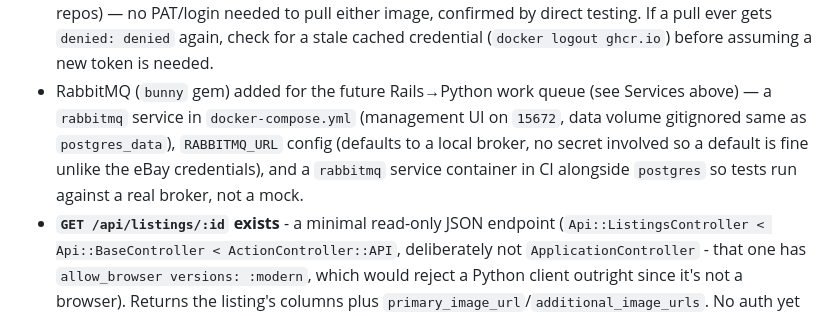
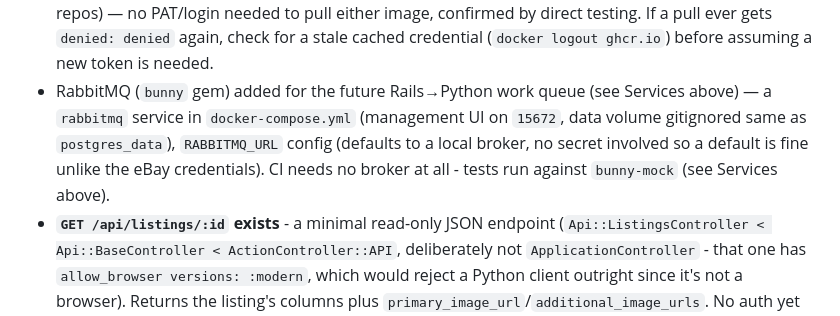
Before and after one commit to jonesdeini/godslayer, a Markdown page: CLAUDE.md, the part around one of its changes. Rendered like a GitHub page.

```diff
--- a/CLAUDE.md
+++ b/CLAUDE.md
@@ -74,5 +74,5 @@ This is Rob's project to learn and to be able to defend in an interview. The poi
 - Root: `.env`/`.env.example` current and accurate, `.gitignore`/`.dockerignore` cleaned up, `mise.toml` (pins ruby/go/python — go pin harmless to keep for whenever it's needed again). See `docs/ebay-api.md` for everything learned from poking at the real API (Browse + Feed) directly.
 - **Branching is real now:** `main` (tagged `v0.0.1` at the first real end-to-end deploy, `v0.1.0` at the keyword-UI/exclude-phrase/images-table-removal release) → `develop` → feature branches. `develop` is now GitHub's configured default branch (changed from `main` specifically so Dependabot — and anything else that defaults to "the default branch" — targets `develop`, not `main`), with a ruleset requiring status checks and linear history (squash/rebase merges only, no merge commits).
 - GHCR packages for this repo and reef-1000 are genuinely public (inherited from their public source repos) — no PAT/login needed to pull either image, confirmed by direct testing. If a pull ever gets `denied: denied` again, check for a stale cached credential (`docker logout ghcr.io`) before assuming a new token is needed.
-- RabbitMQ (`bunny` gem) added for the future Rails→Python work queue (see Services above) — a `rabbitmq` service in `docker-compose.yml` (management UI on `15672`, data volume gitignored same as `postgres_data`), `RABBITMQ_URL` config (defaults to a local broker, no secret involved so a default is fine unlike the eBay credentials), and a `rabbitmq` service container in CI alongside `postgres` so tests run against a real broker, not a mock.
+- RabbitMQ (`bunny` gem) added for the future Rails→Python work queue (see Services above) — a `rabbitmq` service in `docker-compose.yml` (management UI on `15672`, data volume gitignored same as `postgres_data`), `RABBITMQ_URL` config (defaults to a local broker, no secret involved so a default is fine unlike the eBay credentials). CI needs no broker at all - tests run against `bunny-mock` (see Services above).
 - **`GET /api/listings/:id` exists** - a minimal read-only JSON endpoint (`Api::ListingsController < Api::BaseController < ActionController::API`, deliberately not `ApplicationController` - that one has `allow_browser versions: :modern`, which would reject a Python client outright since it's not a browser). Returns the listing's columns plus `primary_image_url`/`additional_image_urls`. No auth yet (see Open). This is what the future Python consumer would call with the `listing_id` it gets off the RabbitMQ queue.
```
Also changed, not shown: other parts of CLAUDE.md (+1 -1 lines).
